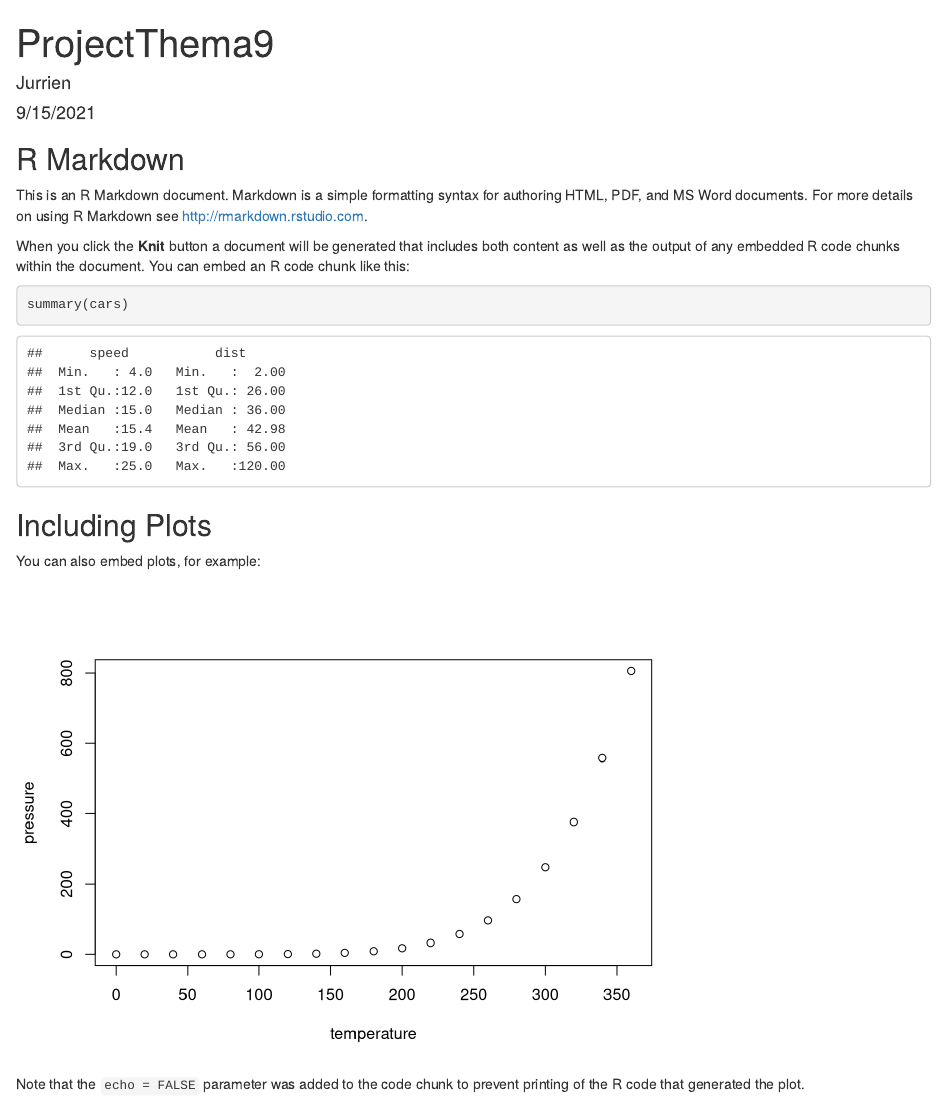
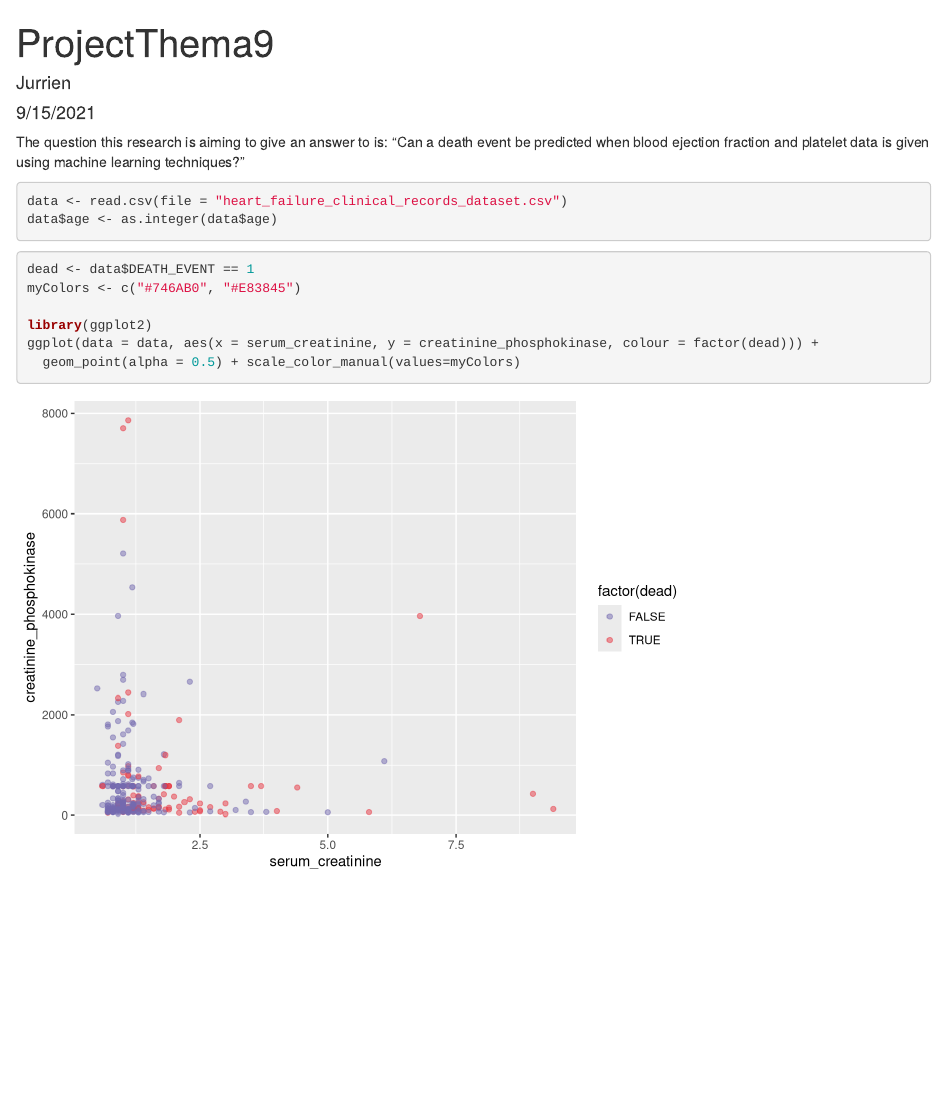
Before and after one commit to JurrienDeJong/Heart-Failure-Prediction, an R Markdown document (data/ProjectThema9.Rmd): the page in a window 1100 px wide, from its top. Rendered offline with R 4.5, knitr and Pandoc, with nearby package versions.

Commit message:
Updated File

````diff
--- a/data/ProjectThema9.Rmd
+++ b/data/ProjectThema9.Rmd
@@ -9,22 +9,21 @@ output: html_document
 knitr::opts_chunk$set(echo = TRUE)
 ```
 
-## R Markdown
+The question this research is aiming to give an answer to is:
+"Can a death event be predicted when blood ejection fraction and platelet data is given using machine learning techniques?"
 
-This is an R Markdown document. Markdown is a simple formatting syntax for authoring HTML, PDF, and MS Word documents. For more details on using R Markdown see <http://rmarkdown.rstudio.com>.
+```{r}
 
-When you click the **Knit** button a document will be generated that includes both content as well as the output of any embedded R code chunks within the document. You can embed an R code chunk like this:
+data <- read.csv(file = "heart_failure_clinical_records_dataset.csv")
+data$age <- as.integer(data$age)
 
-```{r cars}
-summary(cars)
+
 ```
+```{r}
+dead <- data$DEATH_EVENT == 1
+myColors <- c("#746AB0", "#E83845")
 
-## Including Plots
-
-You can also embed plots, for example:
-
-```{r pressure, echo=FALSE}
-plot(pressure)
+library(ggplot2)
+ggplot(data = data, aes(x = serum_creatinine, y = creatinine_phosphokinase, colour = factor(dead))) +
+  geom_point(alpha = 0.5) + scale_color_manual(values=myColors)
 ```
-
-Note that the `echo = FALSE` parameter was added to the code chunk to prevent printing of the R code that generated the plot.
````
